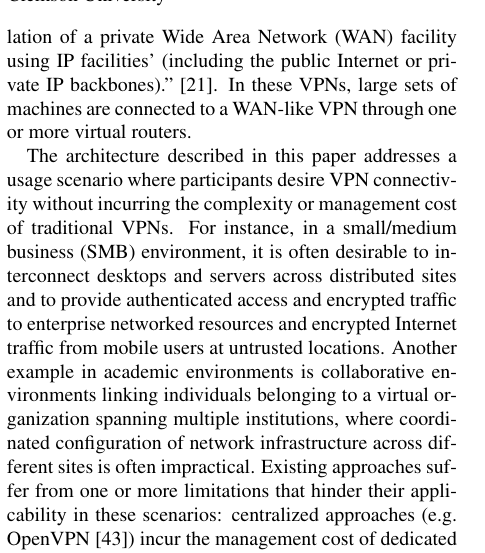
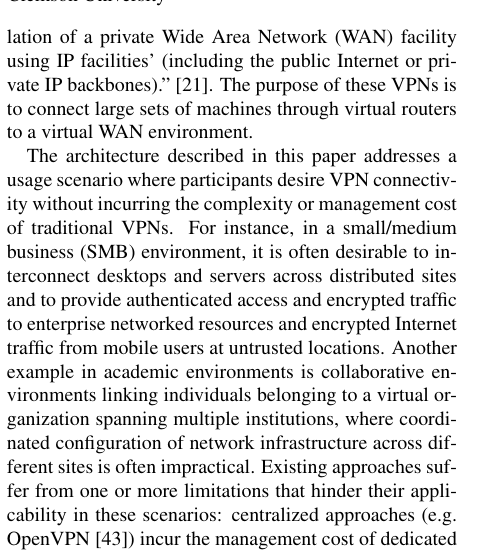
Before and after one commit to davidiw/Paper-on-GroupVPN, a LaTeX document (nsdi10.tex): part of one column of page 1 of 15, cut so that both start at the same text. Compiled offline with pdfLaTeX; a LaTeX package or settings file that is missing is left out.

Commit message:
Intro revision

```diff
--- a/nsdi10.tex
+++ b/nsdi10.tex
@@ -126,9 +126,9 @@ individual resources, where all resources connected to the virtual network are
 configured with P2P VPN software.  Our work is significantly different
 in scope from approaches that define VPNs ``as the `emulation of a private
 Wide Area Network (WAN) facility using IP facilities' (including the public
-Internet or private IP backbones).''~\cite{ip_vpns}.  In these VPNs,
-large sets of machines are connected to a WAN-like VPN through one or
-more virtual routers.
+Internet or private IP backbones).''~\cite{ip_vpns}.  The purpose of these
+VPNs is to connect large sets of machines through virtual routers to a
+virtual WAN environment.
 
 The architecture described in this paper addresses a usage scenario where
 participants desire VPN connectivity without incurring the complexity or
```
Also changed, not shown: nsdi10.pdf.
